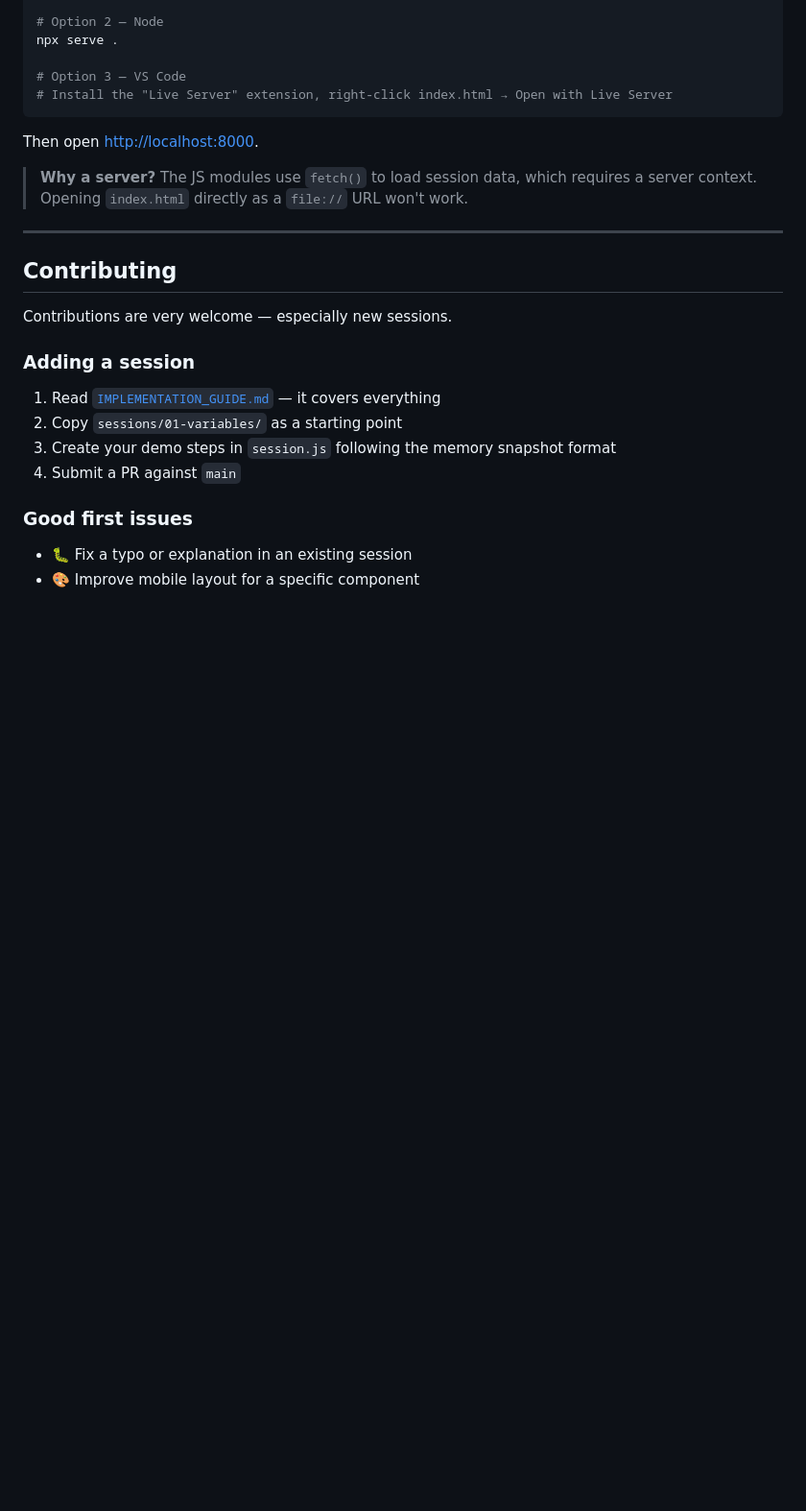
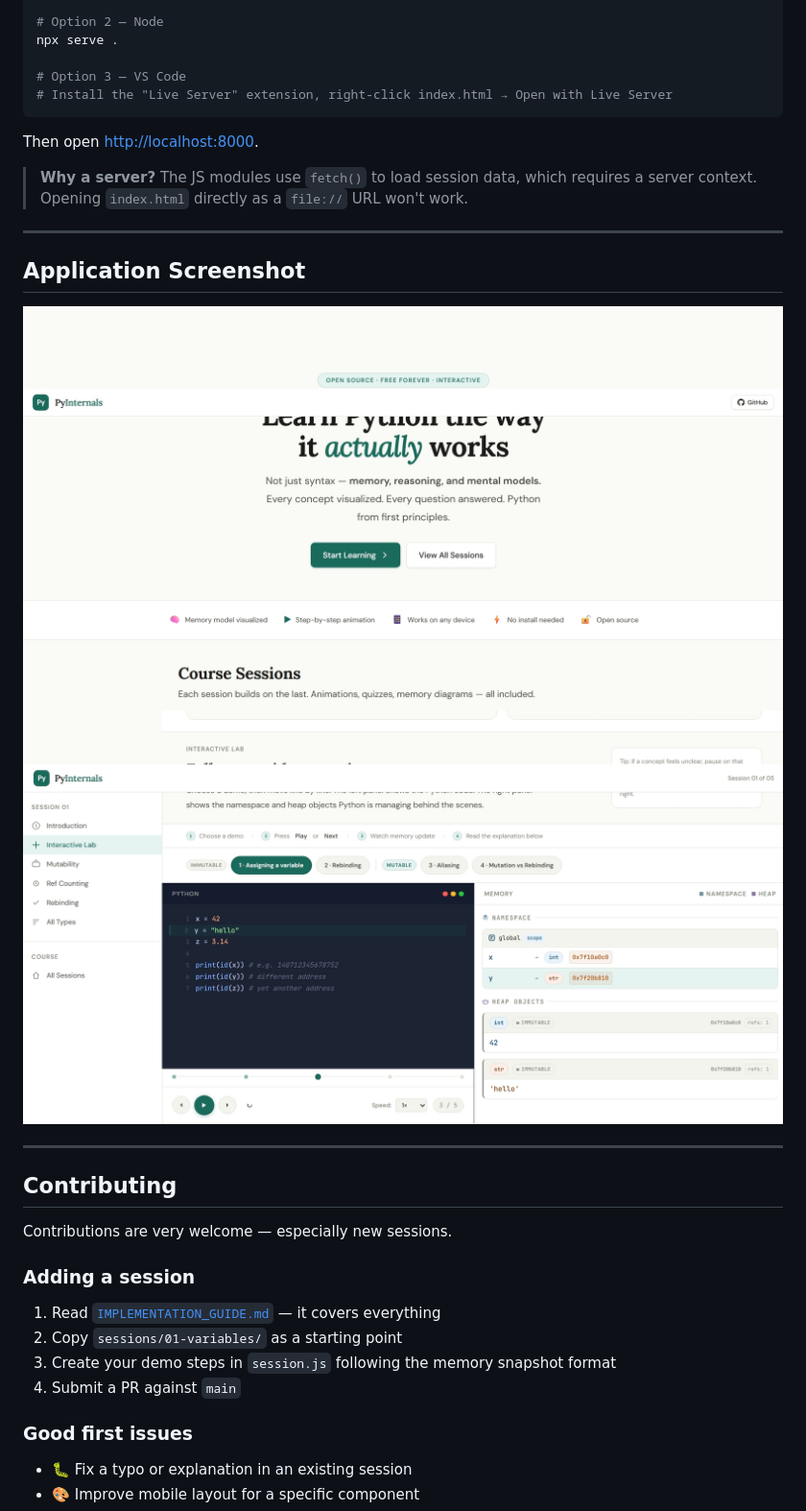
Before and after one commit to inboxpraveen/Py-Internals, a Markdown page: README.md, the part around one of its changes. Shown at 96% size. Drawn GitHub-style; pictures changed too: assets/images/Homepage.jpeg (added), assets/images/Session-Example.jpeg (added); blank space fills up the shorter version.

Commit message:
Updated Readme URL and Assets

```diff
--- a/README.md
+++ b/README.md
@@ -128,6 +128,14 @@ npx serve .
 Then open [http://localhost:8000](http://localhost:8000).
 
 > **Why a server?** The JS modules use `fetch()` to load session data, which requires a server context. Opening `index.html` directly as a `file://` URL won't work.
+
+---
+
+## Application Screenshot
+
+<img src="./assets/images/Homepage.jpeg" alt="Homepage">
+
+<img src="./assets/images/Session-Example.jpeg" alt="Session 1 Example">
 
 ---
 
```
Also changed, not shown: other parts of README.md (+2 -2 lines).
